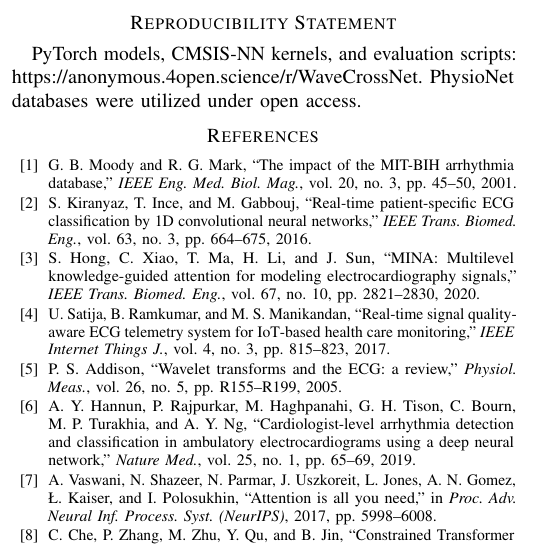
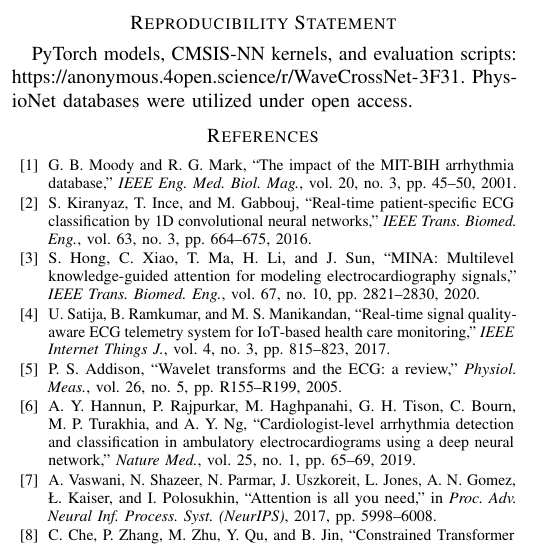
Before and after one commit to sohancreation/WaveCrossNet, a LaTeX paper (manuscript/paper.tex): part of one column of page 6 of 6, cut so that both start at the same text. Compiled offline with pdfLaTeX.

Commit message:
Update reproducibility link to anonymous.4open.science/r/WaveCrossNet-3F31 and enable hyperref

```diff
--- a/manuscript/paper.tex
+++ b/manuscript/paper.tex
@@ -9,6 +9,7 @@
 \usepackage{xcolor}
 \usepackage{booktabs}
 \usepackage{url}
+\usepackage[hidelinks]{hyperref}
 \usepackage{microtype}
 \usepackage{multirow}
 \usepackage{enumitem}
@@ -342,7 +343,7 @@ Relative to prior edge studies, Satija et al. \cite{satija2018real} demonstrated
 We introduced WaveCrossNet, a lightweight wavelet cross-attention network for noise-resilient ECG arrhythmia classification on microcontrollers. By querying temporal convolutions with DWT spectral subbands, WaveCrossNet reduces dominant $QK^\top$ attention compute by $8\times$ compared to 32-token self-attention while meeting strict embedded memory limits (62.24~KB Flash binary, 12.40~KB SRAM, 14.80~ms latency on Cortex-M4). Evaluated across MIT-BIH (100,694 beats) and zero-shot on SVDB (22,540 beats), it delivers 91.03\% weighted F1, 94.94\% V-recall, 16.60\% S-recall (36.85\% calibrated), and a +14.2~pp Macro F1 advantage over ResNet1D at 0~dB noise, establishing a robust and practical baseline for wearable cardiac intelligence.
 
 \section*{Reproducibility Statement}
-PyTorch models, CMSIS-NN kernels, and evaluation scripts: \url{https://anonymous.4open.science/r/WaveCrossNet}. PhysioNet databases were utilized under open access.
+PyTorch models, CMSIS-NN kernels, and evaluation scripts: \url{https://anonymous.4open.science/r/WaveCrossNet-3F31}. PhysioNet databases were utilized under open access.
 
 \footnotesize
 \def\BIBdecl{%
```
Also changed, not shown: WaveCrossNet_Publication.pdf, manuscript/paper.pdf.
